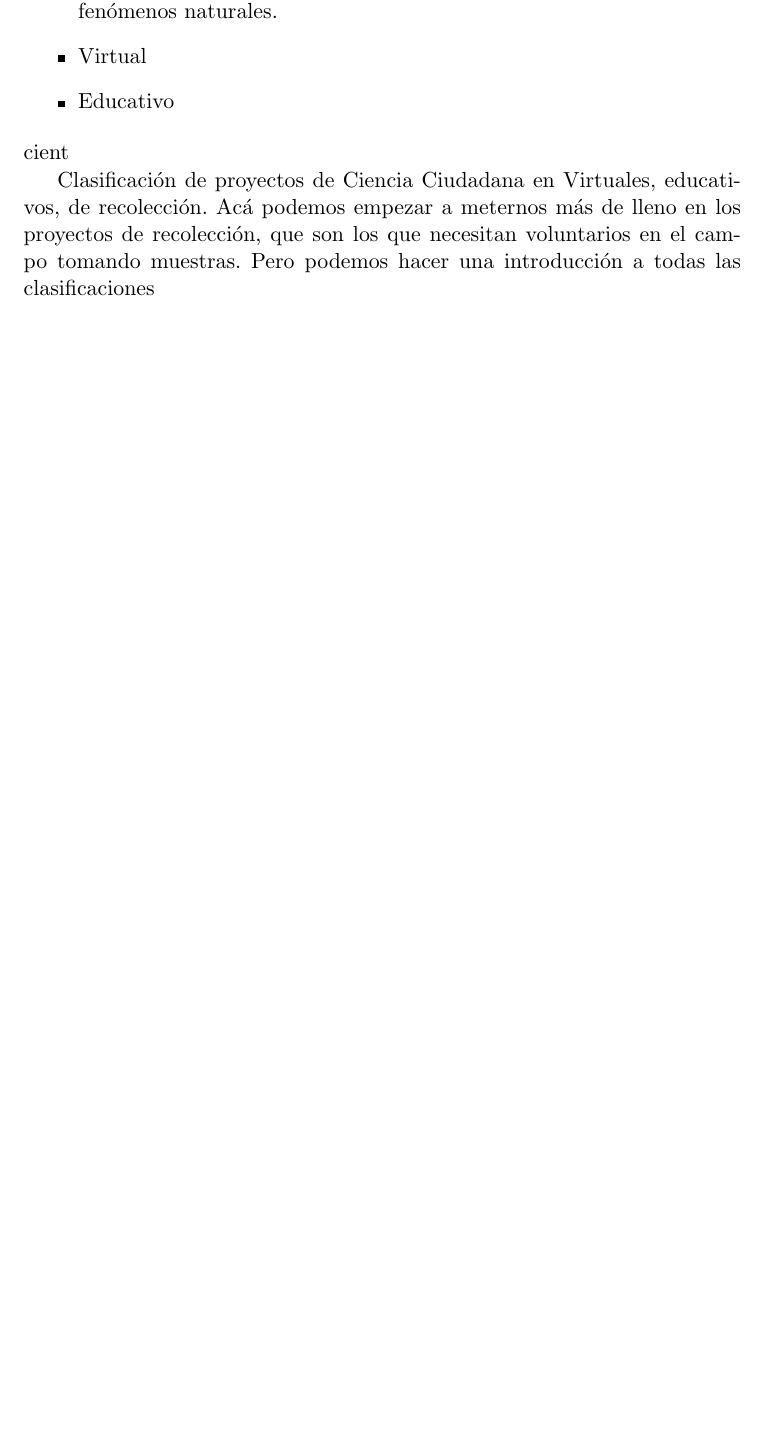
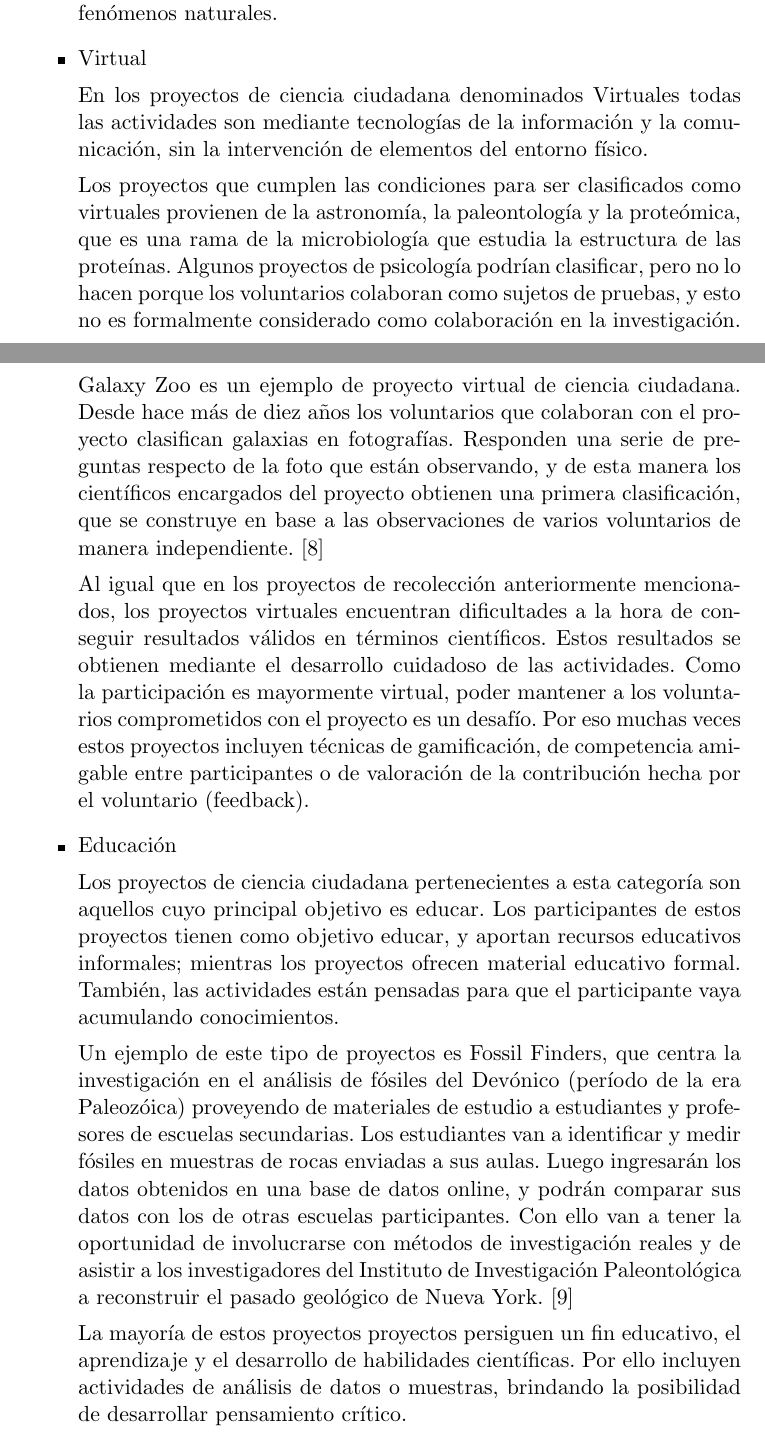
Before and after one commit to Lilauth/tesis, a LaTeX thesis (tesis.tex, which reads 01-marco/marco.tex): part of page 16 of 24 before the commit and two parts of pages 16 and 17 of 25 after it, the two joined at a grey line, cut so that both start at the same text, the shorter picture padded with empty space. Compiled offline with pdfLaTeX.

Commit message:
tipologías terminadas

```diff
--- a/01-marco/marco.tex
+++ b/01-marco/marco.tex
@@ -94,10 +94,23 @@ Es recomendable no solicitar que los voluntarios recolecten información complej
 	Una de las principales preocupaciones de este tipo de proyectos es generar resultados científicamente válidos, ya que son concebidos para generar conocimiento formal y son mayormente organizados por científicos. El cuidadoso diseño del proyecto y de las tareas son los que permiten lograr resultados válidos. Aparte utilizan toda una serie de metodologías que permiten la validación de la información generada. Los voluntarios están dispersos geográficamente y esto es un recurso valioso ya que este tipo de proyectos intenta muchas veces registrar la distribución geográfica de determinadas especies o la ocurrencia de fenómenos naturales.
 
 	\item {Virtual}
-	\item {Educativo}
-	\end{itemize} cient
 
-Clasificación de proyectos de Ciencia Ciudadana en Virtuales, educativos, de recolección. Acá podemos empezar a meternos más de lleno en los proyectos de recolección, que son los que necesitan voluntarios en el campo tomando muestras. Pero podemos hacer una introducción a todas las clasificaciones
+	En los proyectos de ciencia ciudadana denominados Virtuales todas las actividades son mediante tecnologías de la información y la comunicación, sin la intervención de elementos del entorno físico.
+
+	Los proyectos que cumplen las condiciones para ser clasificados como virtuales provienen de la astronomía, la paleontología y la proteómica, que es una rama de la microbiología que estudia la estructura de las proteínas. Algunos proyectos de psicología podrían clasificar, pero no lo hacen porque los voluntarios colaboran como sujetos de pruebas, y esto no es formalmente considerado como colaboración en la investigación.
+
+	Galaxy Zoo es un ejemplo de proyecto virtual de ciencia ciudadana. Desde hace más de diez años los voluntarios que colaboran con el proyecto clasifican galaxias en fotografías. Responden una serie de preguntas respecto de la foto que están observando, y de esta manera los científicos encargados del proyecto obtienen una primera clasificación, que se construye en base a las observaciones de varios voluntarios de manera independiente. \cite{GalaxyZoo}
+
+	Al igual que en los proyectos de recolección anteriormente mencionados, los proyectos virtuales encuentran dificultades a la hora de conseguir resultados válidos en términos científicos. Estos resultados se obtienen mediante el desarrollo cuidadoso de las actividades. Como la participación es mayormente virtual, poder mantener a los voluntarios comprometidos con el proyecto es un desafío. Por eso muchas veces estos proyectos incluyen técnicas de gamificación, de competencia amigable entre participantes o de valoración de la contribución hecha por el voluntario (feedback).
+
+	\item {Educación}
+
+	Los proyectos de ciencia ciudadana pertenecientes a esta categoría son aquellos cuyo principal objetivo es educar. Los participantes de estos proyectos tienen como objetivo educar, y aportan recursos educativos informales; mientras los proyectos ofrecen material educativo formal. También, las actividades están pensadas para que el participante vaya acumulando conocimientos.
+
+	Un ejemplo de este tipo de proyectos es Fossil Finders, que centra la investigación en el análisis de fósiles del Devónico (período de la era Paleozóica) proveyendo de materiales de estudio a estudiantes y profesores de escuelas secundarias. Los estudiantes van a identificar y medir fósiles en muestras de rocas enviadas a sus aulas. Luego ingresarán los datos obtenidos en una base de datos online, y podrán comparar sus datos con los de otras escuelas participantes. Con ello van a tener la oportunidad de involucrarse con métodos de investigación reales y de asistir a los investigadores del Instituto de Investigación Paleontológica a reconstruir el pasado geológico de Nueva York. \cite{FossilFinders}
+
+	La mayoría de estos proyectos proyectos persiguen un fin educativo, el aprendizaje y el desarrollo de habilidades científicas. Por ello incluyen actividades de análisis de datos o muestras, brindando la posibilidad de desarrollar pensamiento crítico.
+	\end{itemize}
 
 \subsubsection{Proyectos de Recolección}
 Son los proyectos que nos interesan porque nuestro framework es para ayudar a generar aplicaciones para tomar muestras para proyectos de investigación de recolección.
```
Also changed, not shown: 90-bibliografia.bib (+17 -0 lines).
